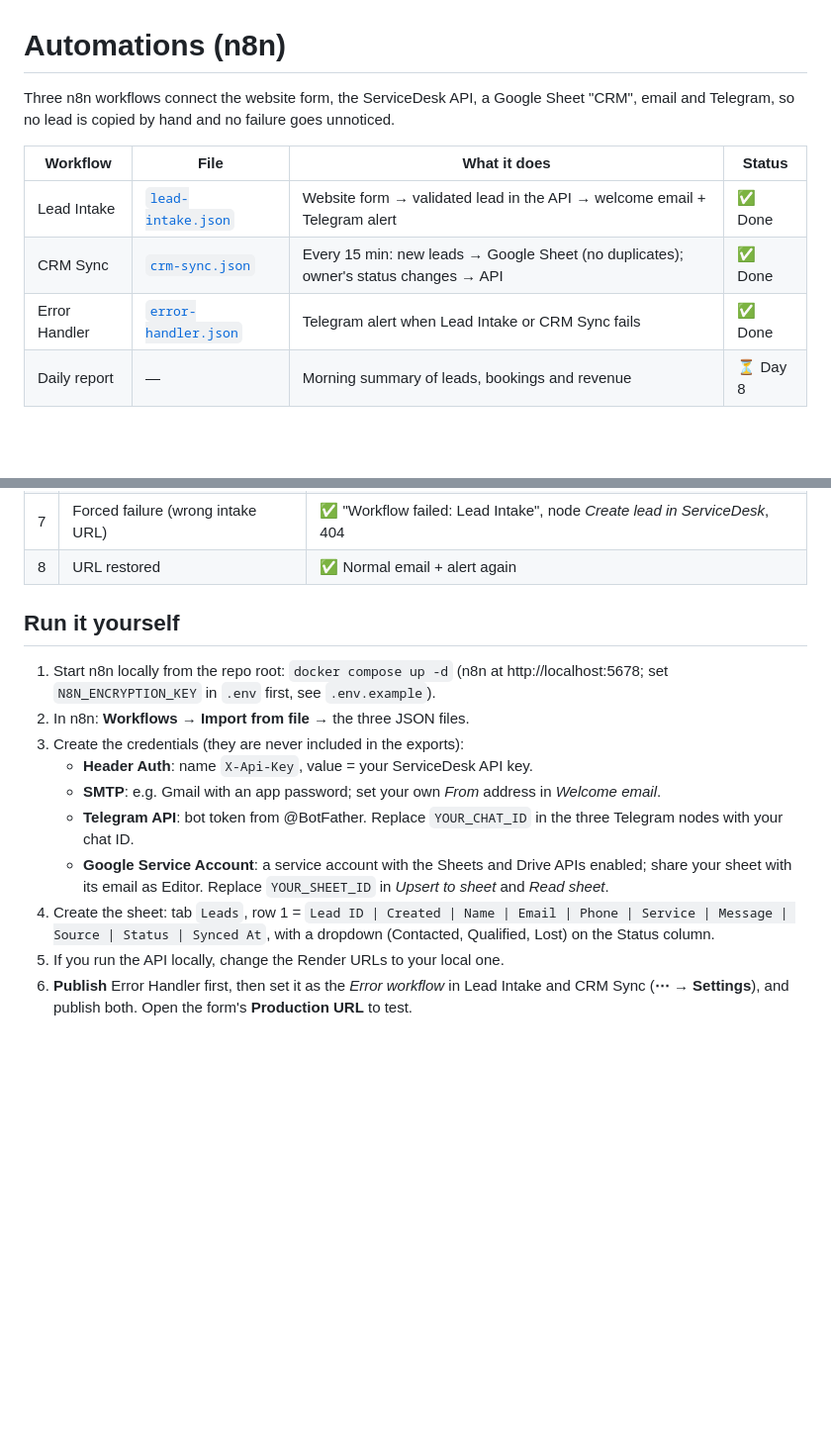
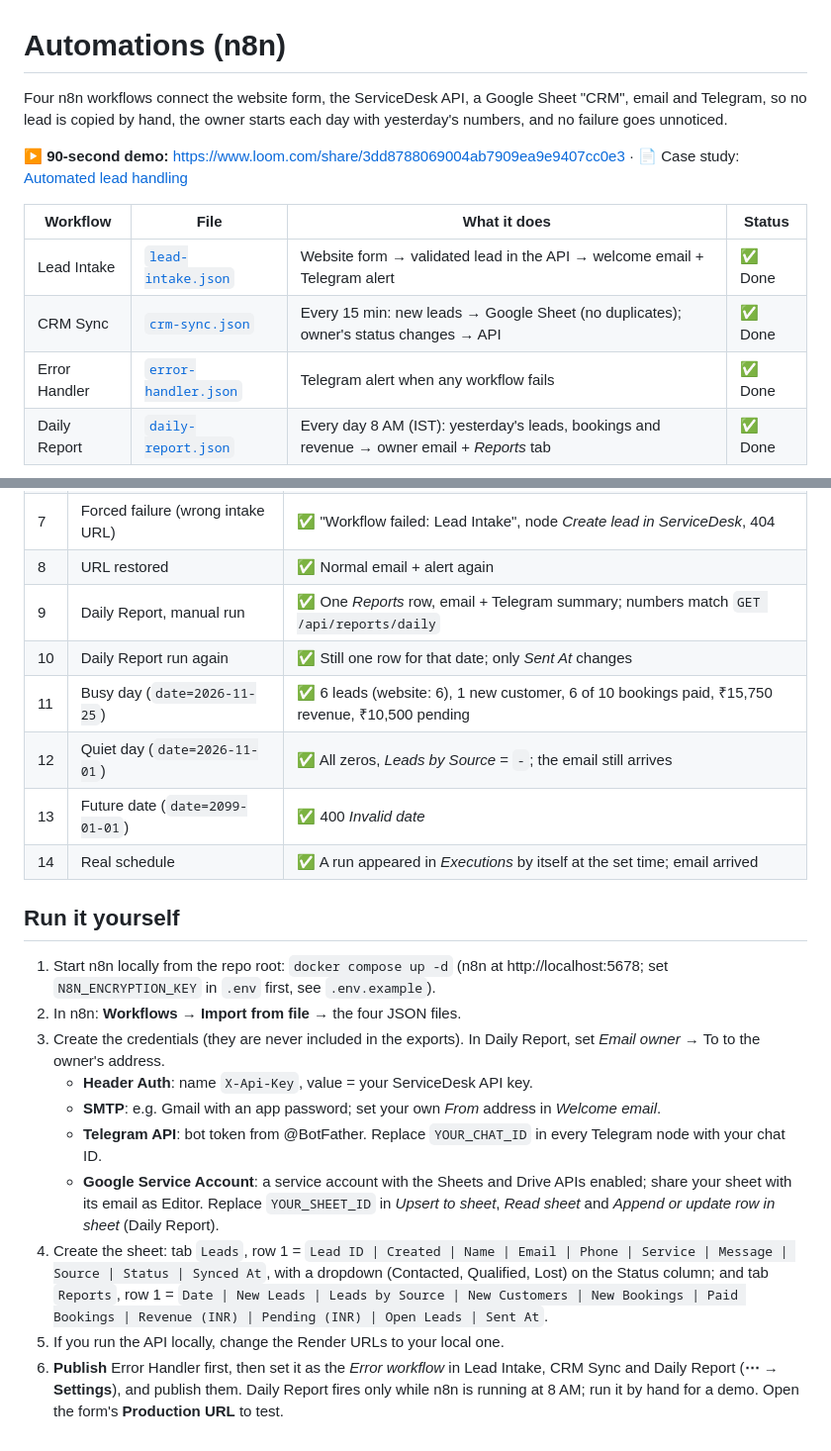
Before and after one commit to narasimhasn06/servicedesk, a Markdown page: automations/README.md, 2 parts joined by grey strips. Shown at 99% size. Rendered like a GitHub page; blank space fills up the shorter version.

Commit message:
Day 8: daily report workflow, case study #2, demo data reset

````diff
--- a/automations/README.md
+++ b/automations/README.md
@@ -1,13 +1,15 @@
 # Automations (n8n)
 
-Three n8n workflows connect the website form, the ServiceDesk API, a Google Sheet "CRM", email and Telegram, so no lead is copied by hand and no failure goes unnoticed.
+Four n8n workflows connect the website form, the ServiceDesk API, a Google Sheet "CRM", email and Telegram, so no lead is copied by hand, the owner starts each day with yesterday's numbers, and no failure goes unnoticed.
+
+▶️ **90-second demo:** https://www.loom.com/share/3dd8788069004ab7909ea9e9407cc0e3 · 📄 Case study: [Automated lead handling](../docs/case-studies/02-lead-automation.md)
 
 | Workflow | File | What it does | Status |
 |---|---|---|---|
 | Lead Intake | [`lead-intake.json`](lead-intake.json) | Website form → validated lead in the API → welcome email + Telegram alert | ✅ Done |
 | CRM Sync | [`crm-sync.json`](crm-sync.json) | Every 15 min: new leads → Google Sheet (no duplicates); owner's status changes → API | ✅ Done |
-| Error Handler | [`error-handler.json`](error-handler.json) | Telegram alert when Lead Intake or CRM Sync fails | ✅ Done |
-| Daily report | — | Morning summary of leads, bookings and revenue | ⏳ Day 8 |
+| Error Handler | [`error-handler.json`](error-handler.json) | Telegram alert when any workflow fails | ✅ Done |
+| Daily Report | [`daily-report.json`](daily-report.json) | Every day 8 AM (IST): yesterday's leads, bookings and revenue → owner email + *Reports* tab | ✅ Done |
 
 ```mermaid
 flowchart LR
@@ -84,16 +115,22 @@ All tests used the production form URL and fake data.
 | 6 | Status set to *Contacted* in the sheet | ✅ API shows `"status": "Contacted"`; the row keeps its status |
 | 7 | Forced failure (wrong intake URL) | ✅ "Workflow failed: Lead Intake", node *Create lead in ServiceDesk*, 404 |
 | 8 | URL restored | ✅ Normal email + alert again |
+| 9 | Daily Report, manual run | ✅ One *Reports* row, email + Telegram summary; numbers match `GET /api/reports/daily` |
+| 10 | Daily Report run again | ✅ Still one row for that date; only *Sent At* changes |
+| 11 | Busy day (`date=2026-11-25`) | ✅ 6 leads (website: 6), 1 new customer, 6 of 10 bookings paid, ₹15,750 revenue, ₹10,500 pending |
+| 12 | Quiet day (`date=2026-11-01`) | ✅ All zeros, *Leads by Source* = `-`; the email still arrives |
+| 13 | Future date (`date=2099-01-01`) | ✅ 400 *Invalid date* |
+| 14 | Real schedule | ✅ A run appeared in *Executions* by itself at the set time; email arrived |
 
 ## Run it yourself
 
 1. Start n8n locally from the repo root: `docker compose up -d` (n8n at http://localhost:5678; set `N8N_ENCRYPTION_KEY` in `.env` first, see `.env.example`).
-2. In n8n: **Workflows → Import from file** → the three JSON files.
-3. Create the credentials (they are never included in the exports):
+2. In n8n: **Workflows → Import from file** → the four JSON files.
+3. Create the credentials (they are never included in the exports). In Daily Report, set *Email owner* → To to the owner's address.
    - **Header Auth**: name `X-Api-Key`, value = your ServiceDesk API key.
    - **SMTP**: e.g. Gmail with an app password; set your own *From* address in *Welcome email*.
-   - **Telegram API**: bot token from @BotFather. Replace `YOUR_CHAT_ID` in the three Telegram nodes with your chat ID.
-   - **Google Service Account**: a service account with the Sheets and Drive APIs enabled; share your sheet with its email as Editor. Replace `YOUR_SHEET_ID` in *Upsert to sheet* and *Read sheet*.
-4. Create the sheet: tab `Leads`, row 1 = `Lead ID | Created | Name | Email | Phone | Service | Message | Source | Status | Synced At`, with a dropdown (Contacted, Qualified, Lost) on the Status column.
+   - **Telegram API**: bot token from @BotFather. Replace `YOUR_CHAT_ID` in every Telegram node with your chat ID.
+   - **Google Service Account**: a service account with the Sheets and Drive APIs enabled; share your sheet with its email as Editor. Replace `YOUR_SHEET_ID` in *Upsert to sheet*, *Read sheet* and *Append or update row in sheet* (Daily Report).
+4. Create the sheet: tab `Leads`, row 1 = `Lead ID | Created | Name | Email | Phone | Service | Message | Source | Status | Synced At`, with a dropdown (Contacted, Qualified, Lost) on the Status column; and tab `Reports`, row 1 = `Date | New Leads | Leads by Source | New Customers | New Bookings | Paid Bookings | Revenue (INR) | Pending (INR) | Open Leads | Sent At`.
 5. If you run the API locally, change the Render URLs to your local one.
-6. **Publish** Error Handler first, then set it as the *Error workflow* in Lead Intake and CRM Sync (**⋯ → Settings**), and publish both. Open the form's **Production URL** to test.
+6. **Publish** Error Handler first, then set it as the *Error workflow* in Lead Intake, CRM Sync and Daily Report (**⋯ → Settings**), and publish them. Daily Report fires only while n8n is running at 8 AM; run it by hand for a demo. Open the form's **Production URL** to test.
````
Also changed, not shown: other parts of automations/README.md (+30 -1 lines), README.md (+3 -2 lines), docs/case-studies/02-lead-automation.md (added, +78 -0 lines), automations/daily-report.png (added), automations/report-email.png (added), automations/reports-tab.png (added), 4 other files.
